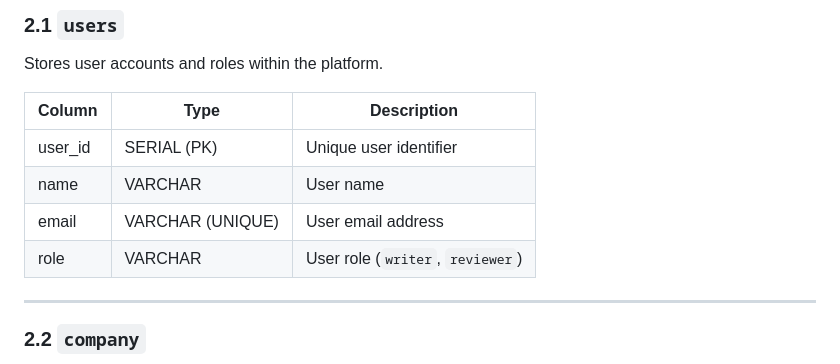
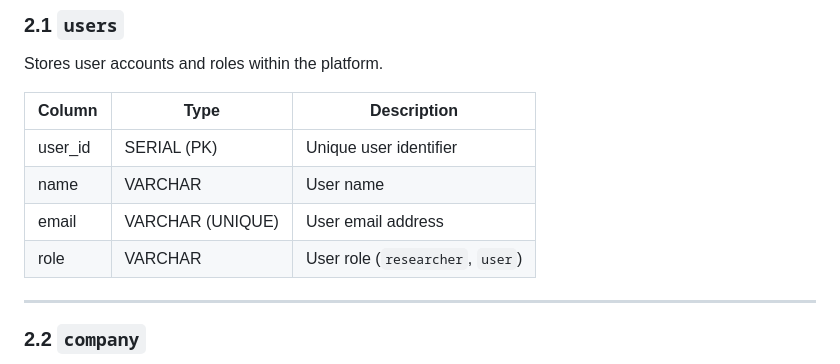
Before and after one commit to A-D-DBS-application/web-application-2025-group-36, a Markdown page: database/README.md, the part around the change. GitHub-like rendering.

Commit message:
Update user role options in README

```diff
--- a/database/README.md
+++ b/database/README.md
@@ -36,7 +36,7 @@ Stores user accounts and roles within the platform.
 | user_id | SERIAL (PK) | Unique user identifier |
 | name | VARCHAR | User name |
 | email | VARCHAR (UNIQUE) | User email address |
-| role | VARCHAR | User role (`writer`, `reviewer`) |
+| role | VARCHAR | User role (`researcher`, `user`) |
 
 ---
 
```
